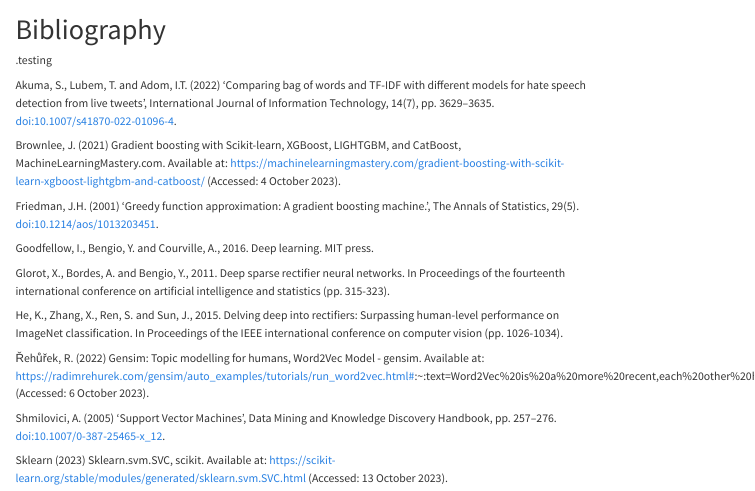
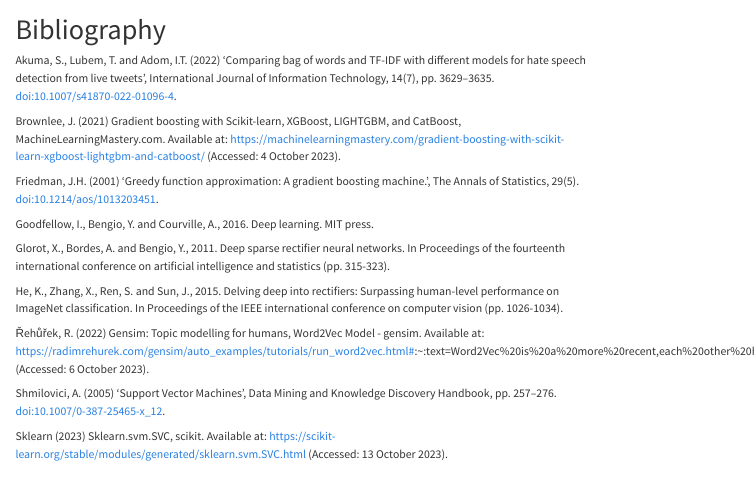
Before and after one commit to TaahirBhorat/Sona_NLP_Python, a Quarto document (Bibliography.qmd): the page in a window 1100 px wide, from its top. Rendered offline with R 4.5, knitr and Pandoc in place of Quarto, with nearby package versions; menus at the side of the page are left out.

Commit message:
new token

```diff
--- a/Bibliography.qmd
+++ b/Bibliography.qmd
@@ -1,7 +1,6 @@
 ---
 title: "Bibliography"
 ---
-.testing
 
 Akuma, S., Lubem, T. and Adom, I.T. (2022) ‘Comparing bag of words and TF-IDF with different models for hate speech detection from live tweets’, International Journal of Information Technology, 14(7), pp. 3629–3635. doi:10.1007/s41870-022-01096-4.
 
```
